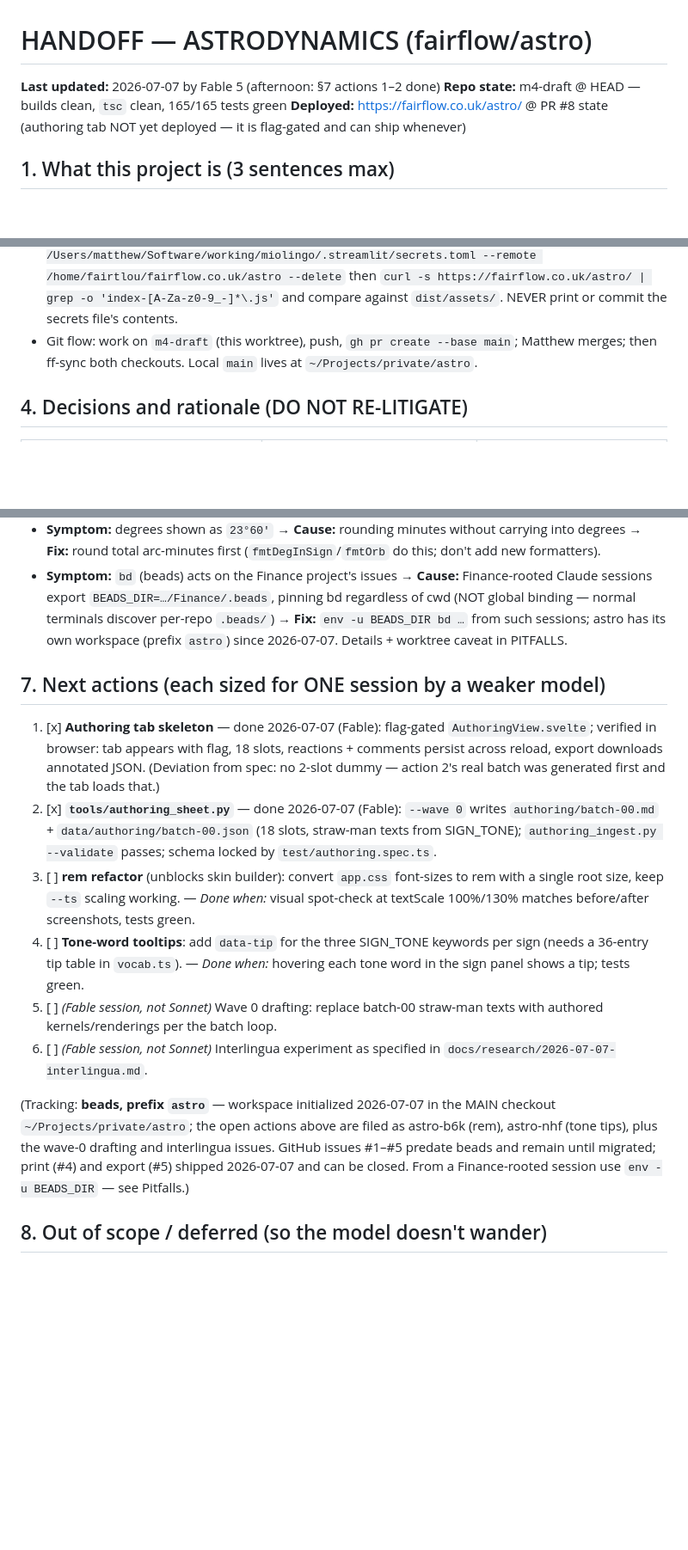
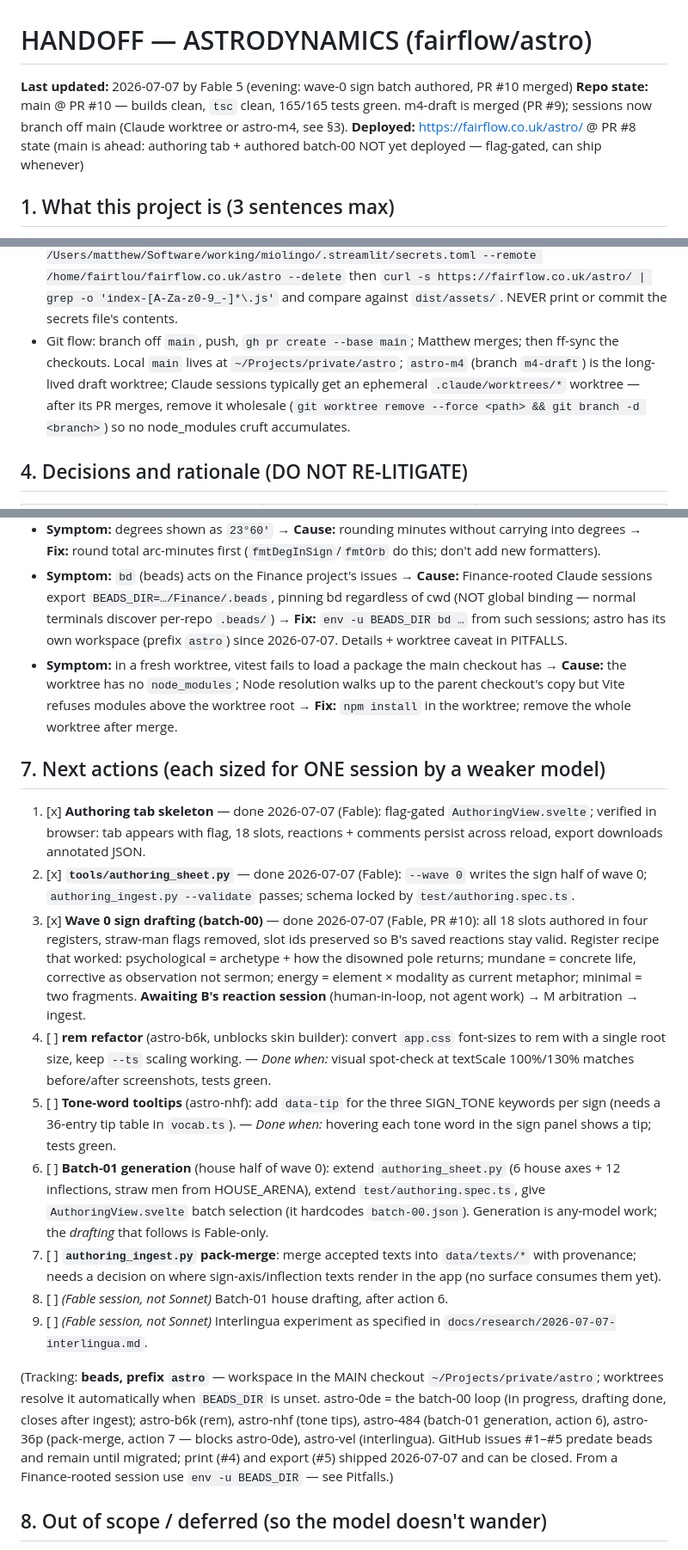
Before and after one commit to fairflow/astro, a Markdown page: HANDOFF.md, 3 parts joined by grey strips. Shown at 86% size. Drawn GitHub-style; blank space fills up the shorter version.

Commit message:
HANDOFF/PITFALLS: takeover prep after wave-0 sign drafting (PR #10)
HANDOFF: repo state now main-based; verification commands work in any
checkout and call out the fresh-worktree npm install; git flow section
covers ephemeral Claude worktrees and their removal; next actions
renumbered (batch-00 drafting done, batch-01 generation astro-484 and
ingest pack-merge astro-36p filed, astro-36p blocks astro-0de).
PITFALLS: new tooling entry — Vite refuses parent-checkout node_modules
in a fresh worktree; install per worktree, remove wholesale after merge.

Docs-only change; 165/165 tests + tsc verified green at PR #10 state.

Co-Authored-By: Claude Fable 5 <noreply@anthropic.com>

```diff
--- a/HANDOFF.md
+++ b/HANDOFF.md
@@ -1,8 +1,8 @@
 # HANDOFF — ASTRODYNAMICS (fairflow/astro)
 
-**Last updated:** 2026-07-07 by Fable 5 (afternoon: §7 actions 1–2 done)
-**Repo state:** m4-draft @ HEAD — builds clean, `tsc` clean, 165/165 tests green
-**Deployed:** https://fairflow.co.uk/astro/ @ PR #8 state (authoring tab NOT yet deployed — it is flag-gated and can ship whenever)
+**Last updated:** 2026-07-07 by Fable 5 (evening: wave-0 sign batch authored, PR #10 merged)
+**Repo state:** main @ PR #10 — builds clean, `tsc` clean, 165/165 tests green. m4-draft is merged (PR #9); sessions now branch off main (Claude worktree or astro-m4, see §3).
+**Deployed:** https://fairflow.co.uk/astro/ @ PR #8 state (main is ahead: authoring tab + authored batch-00 NOT yet deployed — flag-gated, can ship whenever)
 
 ## 1. What this project is (3 sentences max)
 
@@ -40,7 +43,7 @@ npm run build                                    # expect: "✓ built in <1s", d
   - m4-draft preview: `npm run preview --prefix ~/Projects/private/astro-m4 -- --port 8325 --strictPort`; dev server: port 8323.
   - After any rebuild, **reload the browser tab** — `vite preview` serves dist live but an open tab keeps the old bundle (see PITFALLS).
 - Deploy (only when asked): `cd ~/Projects/private/astro-m4 && .venv/bin/python tools/deploy_sftp.py --secrets /Users/matthew/Software/working/miolingo/.streamlit/secrets.toml --remote /home/fairtlou/fairflow.co.uk/astro --delete` then `curl -s https://fairflow.co.uk/astro/ | grep -o 'index-[A-Za-z0-9_-]*\.js'` and compare against `dist/assets/`. NEVER print or commit the secrets file's contents.
-- Git flow: work on `m4-draft` (this worktree), push, `gh pr create --base main`; Matthew merges; then ff-sync both checkouts. Local `main` lives at `~/Projects/private/astro`.
+- Git flow: branch off `main`, push, `gh pr create --base main`; Matthew merges; then ff-sync the checkouts. Local `main` lives at `~/Projects/private/astro`; `astro-m4` (branch `m4-draft`) is the long-lived draft worktree; Claude sessions typically get an ephemeral `.claude/worktrees/*` worktree — after its PR merges, remove it wholesale (`git worktree remove --force <path> && git branch -d <branch>`) so no node_modules cruft accumulates.
 
 ## 4. Decisions and rationale (DO NOT RE-LITIGATE)
 
@@ -75,17 +78,21 @@ Top five — full list in `docs/PITFALLS.md`:
 - **Symptom:** dark-on-dark (or invisible) text in light theme → **Cause:** hardcoded colour inside a component's scoped styles → **Fix:** theme variable (see Invariants); grep for `#1c2340`-style hexes in `.svelte` files.
 - **Symptom:** degrees shown as `23°60′` → **Cause:** rounding minutes without carrying into degrees → **Fix:** round total arc-minutes first (`fmtDegInSign`/`fmtOrb` do this; don't add new formatters).
 - **Symptom:** `bd` (beads) acts on the Finance project's issues → **Cause:** Finance-rooted Claude sessions export `BEADS_DIR=…/Finance/.beads`, pinning bd regardless of cwd (NOT global binding — normal terminals discover per-repo `.beads/`) → **Fix:** `env -u BEADS_DIR bd …` from such sessions; astro has its own workspace (prefix `astro`) since 2026-07-07. Details + worktree caveat in PITFALLS.
+- **Symptom:** in a fresh worktree, vitest fails to load a package the main checkout has → **Cause:** the worktree has no `node_modules`; Node resolution walks up to the parent checkout's copy but Vite refuses modules above the worktree root → **Fix:** `npm install` in the worktree; remove the whole worktree after merge.
 
 ## 7. Next actions (each sized for ONE session by a weaker model)
 
-1. [x] **Authoring tab skeleton** — done 2026-07-07 (Fable): flag-gated `AuthoringView.svelte`; verified in browser: tab appears with flag, 18 slots, reactions + comments persist across reload, export downloads annotated JSON. (Deviation from spec: no 2-slot dummy — action 2's real batch was generated first and the tab loads that.)
-2. [x] **`tools/authoring_sheet.py`** — done 2026-07-07 (Fable): `--wave 0` writes `authoring/batch-00.md` + `data/authoring/batch-00.json` (18 slots, straw-man texts from SIGN_TONE); `authoring_ingest.py --validate` passes; schema locked by `test/authoring.spec.ts`.
-3. [ ] **rem refactor** (unblocks skin builder): convert `app.css` font-sizes to rem with a single root size, keep `--ts` scaling working. — *Done when:* visual spot-check at textScale 100%/130% matches before/after screenshots, tests green.
-4. [ ] **Tone-word tooltips**: add `data-tip` for the three SIGN_TONE keywords per sign (needs a 36-entry tip table in `vocab.ts`). — *Done when:* hovering each tone word in the sign panel shows a tip; tests green.
-5. [ ] *(Fable session, not Sonnet)* Wave 0 drafting: replace batch-00 straw-man texts with authored kernels/renderings per the batch loop.
-6. [ ] *(Fable session, not Sonnet)* Interlingua experiment as specified in `docs/research/2026-07-07-interlingua.md`.
+1. [x] **Authoring tab skeleton** — done 2026-07-07 (Fable): flag-gated `AuthoringView.svelte`; verified in browser: tab appears with flag, 18 slots, reactions + comments persist across reload, export downloads annotated JSON.
+2. [x] **`tools/authoring_sheet.py`** — done 2026-07-07 (Fable): `--wave 0` writes the sign half of wave 0; `authoring_ingest.py --validate` passes; schema locked by `test/authoring.spec.ts`.
+3. [x] **Wave 0 sign drafting (batch-00)** — done 2026-07-07 (Fable, PR #10): all 18 slots authored in four registers, straw-man flags removed, slot ids preserved so B's saved reactions stay valid. Register recipe that worked: psychological = archetype + how the disowned pole returns; mundane = concrete life, corrective as observation not sermon; energy = element × modality as current metaphor; minimal = two fragments. **Awaiting B's reaction session** (human-in-loop, not agent work) → M arbitration → ingest.
+4. [ ] **rem refactor** (astro-b6k, unblocks skin builder): convert `app.css` font-sizes to rem with a single root size, keep `--ts` scaling working. — *Done when:* visual spot-check at textScale 100%/130% matches before/after screenshots, tests green.
+5. [ ] **Tone-word tooltips** (astro-nhf): add `data-tip` for the three SIGN_TONE keywords per sign (needs a 36-entry tip table in `vocab.ts`). — *Done when:* hovering each tone word in the sign panel shows a tip; tests green.
+6. [ ] **Batch-01 generation** (house half of wave 0): extend `authoring_sheet.py` (6 house axes + 12 inflections, straw men from HOUSE_ARENA), extend `test/authoring.spec.ts`, give `AuthoringView.svelte` batch selection (it hardcodes `batch-00.json`). Generation is any-model work; the *drafting* that follows is Fable-only.
+7. [ ] **`authoring_ingest.py` pack-merge**: merge accepted texts into `data/texts/*` with provenance; needs a decision on where sign-axis/inflection texts render in the app (no surface consumes them yet).
+8. [ ] *(Fable session, not Sonnet)* Batch-01 house drafting, after action 6.
+9. [ ] *(Fable session, not Sonnet)* Interlingua experiment as specified in `docs/research/2026-07-07-interlingua.md`.
 
-(Tracking: **beads, prefix `astro`** — workspace initialized 2026-07-07 in the MAIN checkout `~/Projects/private/astro`; the open actions above are filed as astro-b6k (rem), astro-nhf (tone tips), plus the wave-0 drafting and interlingua issues. GitHub issues #1–#5 predate beads and remain until migrated; print (#4) and export (#5) shipped 2026-07-07 and can be closed. From a Finance-rooted session use `env -u BEADS_DIR` — see Pitfalls.)
+(Tracking: **beads, prefix `astro`** — workspace in the MAIN checkout `~/Projects/private/astro`; worktrees resolve it automatically when `BEADS_DIR` is unset. astro-0de = the batch-00 loop (in progress, drafting done, closes after ingest); astro-b6k (rem), astro-nhf (tone tips), astro-484 (batch-01 generation, action 6), astro-36p (pack-merge, action 7 — blocks astro-0de), astro-vel (interlingua). GitHub issues #1–#5 predate beads and remain until migrated; print (#4) and export (#5) shipped 2026-07-07 and can be closed. From a Finance-rooted session use `env -u BEADS_DIR` — see Pitfalls.)
 
 ## 8. Out of scope / deferred (so the model doesn't wander)
 
```
Also changed, not shown: other parts of HANDOFF.md (+9 -6 lines), docs/PITFALLS.md (+1 -0 lines).
